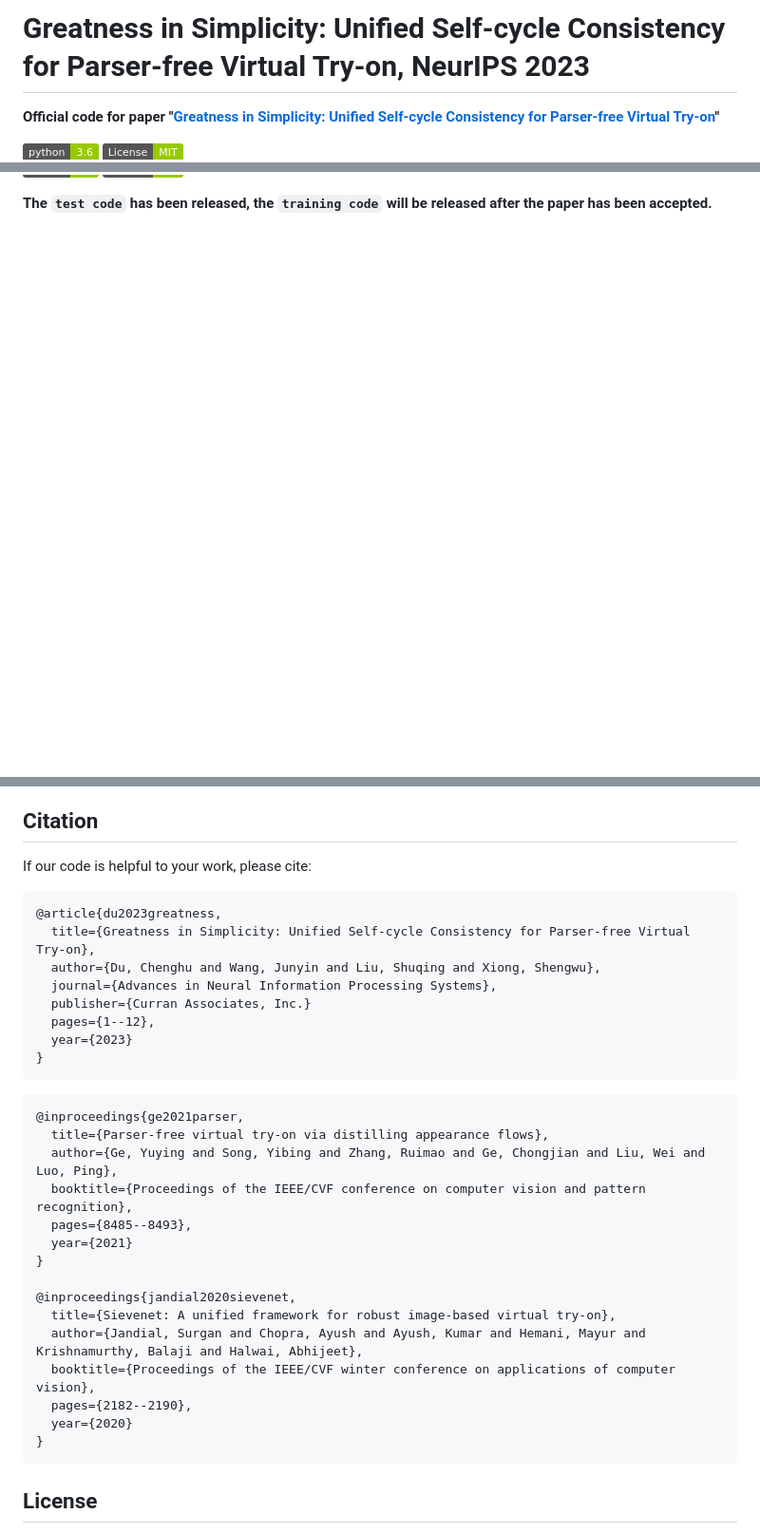
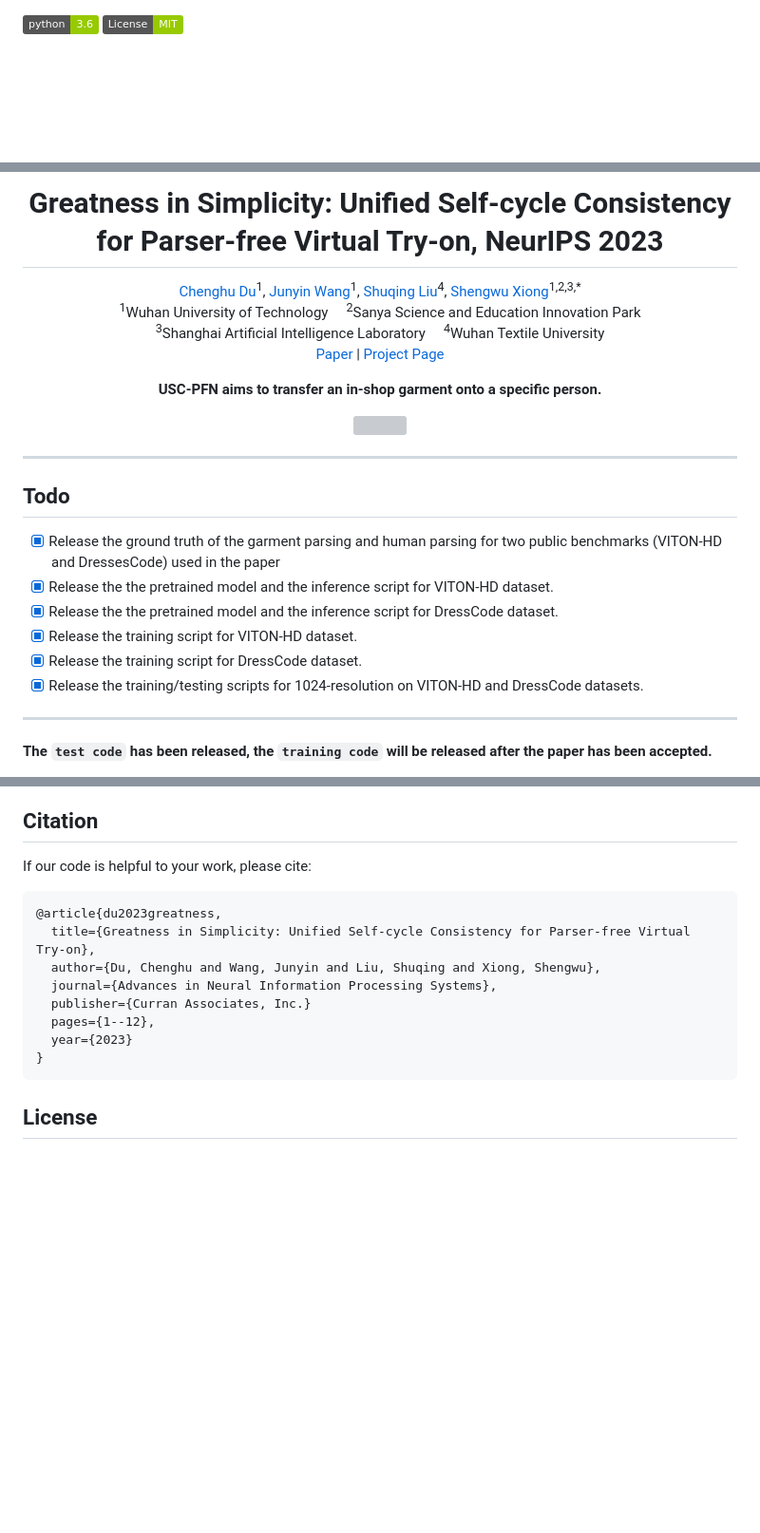
Before and after one commit to du-chenghu/USC-PFN, a Markdown page: README.md, 3 parts joined by grey strips. Shown at 95% size. Drawn GitHub-style; badges without logos; blank space fills up the shorter version; grey boxes are pictures that could not be loaded.

````diff
--- a/README.md
+++ b/README.md
@@ -1,5 +1,2 @@
-# Greatness in Simplicity: Unified Self-cycle Consistency for Parser-free Virtual Try-on, NeurIPS 2023
-**Official code for paper "[Greatness in Simplicity: Unified Self-cycle Consistency for Parser-free Virtual Try-on](https://arxiv.org/abs/)"**
-
 ![Python 3.6](https://img.shields.io/badge/python-3.6-green.svg)
 [![License: MIT](https://img.shields.io/badge/License-MIT-green.svg)](https://opensource.org/licenses/MIT)
@@ -6,2 +4,38 @@
 
+<h1>Greatness in Simplicity: Unified Self-cycle Consistency for Parser-free Virtual Try-on, NeurIPS 2023</h1>
+
+<div>
+    <a href="https://github.com/du-chenghu/USC-PFN" target="_blank">Chenghu Du</a><sup>1</sup>,
+    <a href="https://github.com/du-chenghu/USC-PFN" target="_blank">Junyin Wang</a><sup>1</sup>,
+    <a href="https://github.com/du-chenghu/USC-PFN">Shuqing Liu</a><sup>4</sup>,
+    <a href="https://github.com/du-chenghu/USC-PFN" target="_blank">Shengwu Xiong</a><sup>1,2,3,*</sup>
+</div>
+
+<div>
+    <sup>1</sup>Wuhan University of Technology&emsp; <sup>2</sup>Sanya Science and Education Innovation Park
+</div>
+<div>
+    <sup>3</sup>Shanghai Artificial Intelligence Laboratory&emsp; <sup>4</sup>Wuhan Textile University
+</div>
+
+[Paper](https://arxiv.org/pdf/00.pdf) | [Project Page](https://github.com/du-chenghu/USC-PFN)
+</br>
+
+<strong>USC-PFN aims to transfer an in-shop garment onto a specific person.</strong>
+
+<div style="width: 100%; text-align: center; margin:auto;">
+    <img style="width:100%" src="https://github.com/anony-conf/USC-PFN/blob/main/figures/compare.jpg?raw=true">
+</div>
+
+</div>
+
+---
+## Todo
+- [x] Release the ground truth of the garment parsing and human parsing for two public benchmarks (VITON-HD and DressesCode) used in the paper
+- [x] Release the the pretrained model and the inference script for VITON-HD dataset.
+- [x] Release the the pretrained model and the inference script for DressCode dataset.
+- [x] Release the training script for VITON-HD dataset.
+- [x] Release the training script for DressCode dataset.
+- [x] Release the training/testing scripts for 1024-resolution on VITON-HD and DressCode datasets.
+---
 **The `test code` has been released, the `training code` will be released after the paper has been accepted.**
@@ -92,7 +124,7 @@ Our code is based on the official implementation of [[PF-AFN](https://github.com
 
 ## Citation
 If our code is helpful to your work, please cite:
-```
+```bibtex
 @article{du2023greatness,
   title={Greatness in Simplicity: Unified Self-cycle Consistency for Parser-free Virtual Try-on},
   author={Du, Chenghu and Wang, Junyin and Liu, Shuqing and Xiong, Shengwu},
@@ -103,22 +135,5 @@ If our code is helpful to your work, please cite:
 }
 ```
 
-```
-@inproceedings{ge2021parser,
-  title={Parser-free virtual try-on via distilling appearance flows},
-  author={Ge, Yuying and Song, Yibing and Zhang, Ruimao and Ge, Chongjian and Liu, Wei and Luo, Ping},
-  booktitle={Proceedings of the IEEE/CVF conference on computer vision and pattern recognition},
-  pages={8485--8493},
-  year={2021}
-}
-
-@inproceedings{jandial2020sievenet,
-  title={Sievenet: A unified framework for robust image-based virtual try-on},
-  author={Jandial, Surgan and Chopra, Ayush and Ayush, Kumar and Hemani, Mayur and Krishnamurthy, Balaji and Halwai, Abhijeet},
-  booktitle={Proceedings of the IEEE/CVF winter conference on applications of computer vision},
-  pages={2182--2190},
-  year={2020}
-}
-```
 ## License
 The use of this code is RESTRICTED to non-commercial research and educational purposes.
````
Also changed, not shown: other parts of README.md (+1 -2 lines).
